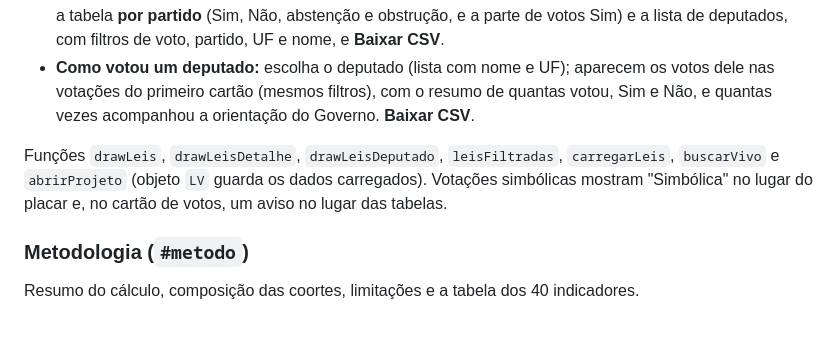
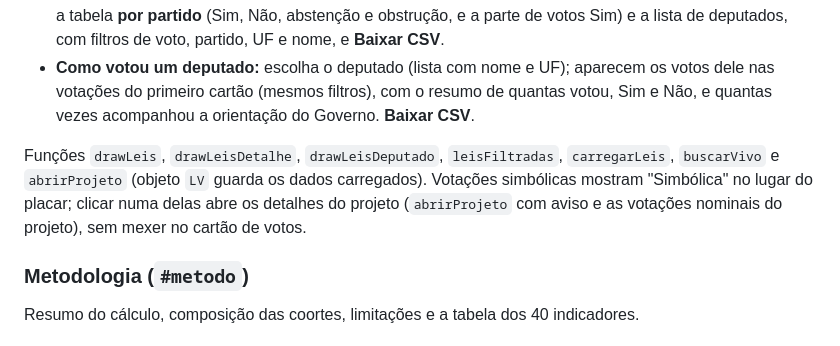
Before and after one commit to ChrisBerenguer/Monitora-Brasil, a Markdown page: docs/07-site.md, the part around the change. Drawn GitHub-style.

Commit message:
Docs: clique em votação simbólica
Co-Authored-By: Claude Opus 5.5 <noreply@anthropic.com>
Claude-Session: https://claude.ai/code/session_01KL34PnMkV6szQPg6BETNpd

```diff
--- a/docs/07-site.md
+++ b/docs/07-site.md
@@ -113,7 +113,7 @@ Três cartões:
 - **Como votou cada deputado:** o projeto com link para a ficha de tramitação na Câmara, o placar completo, a tabela **por partido** (Sim, Não, abstenção e obstrução, e a parte de votos Sim) e a lista de deputados, com filtros de voto, partido, UF e nome, e **Baixar CSV**.
 - **Como votou um deputado:** escolha o deputado (lista com nome e UF); aparecem os votos dele nas votações do primeiro cartão (mesmos filtros), com o resumo de quantas votou, Sim e Não, e quantas vezes acompanhou a orientação do Governo. **Baixar CSV**.
 
-Funções `drawLeis`, `drawLeisDetalhe`, `drawLeisDeputado`, `leisFiltradas`, `carregarLeis`, `buscarVivo` e `abrirProjeto` (objeto `LV` guarda os dados carregados). Votações simbólicas mostram "Simbólica" no lugar do placar e, no cartão de votos, um aviso no lugar das tabelas.
+Funções `drawLeis`, `drawLeisDetalhe`, `drawLeisDeputado`, `leisFiltradas`, `carregarLeis`, `buscarVivo` e `abrirProjeto` (objeto `LV` guarda os dados carregados). Votações simbólicas mostram "Simbólica" no lugar do placar; clicar numa delas abre os detalhes do projeto (`abrirProjeto` com aviso e as votações nominais do projeto), sem mexer no cartão de votos.
 
 ### Metodologia (`#metodo`)
 Resumo do cálculo, composição das coortes, limitações e a tabela dos 40 indicadores.
```
